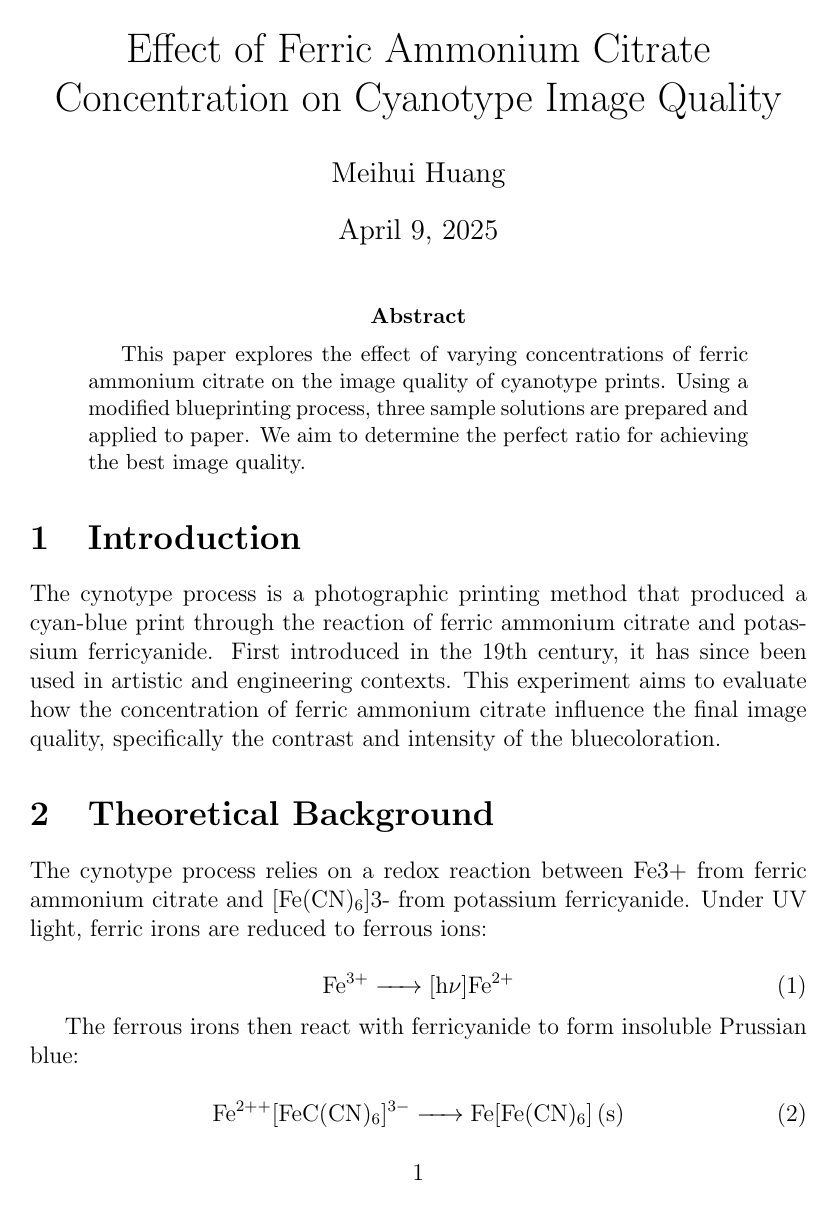
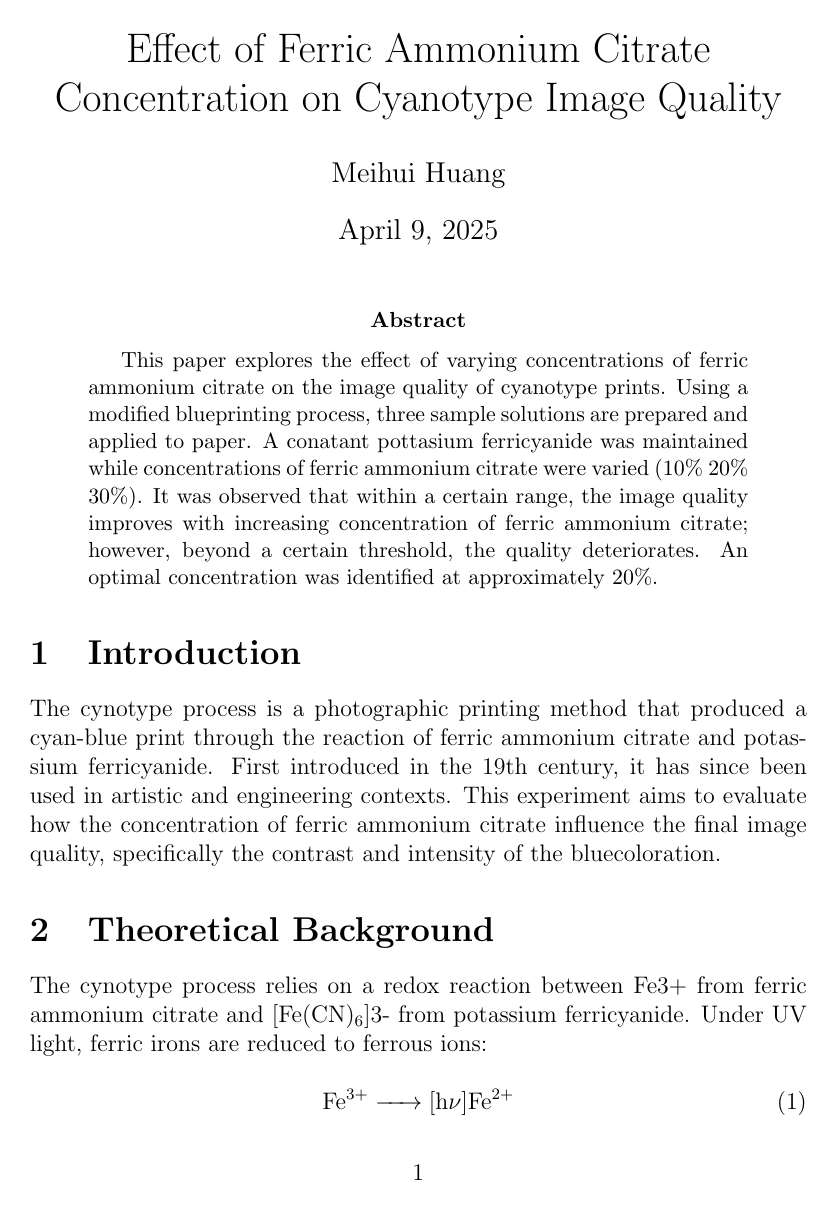
Before and after one commit to katharineh098/blueprint, a LaTeX paper (blueprint.tex): page 1 of 3. Compiled offline with pdfLaTeX.

Commit message:
fixed 3 issues

```diff
--- a/blueprint.tex
+++ b/blueprint.tex
@@ -15,7 +15,7 @@
 \maketitle
 
 \begin{abstract}
-This paper explores the effect of varying concentrations of ferric ammonium citrate on the image quality of cyanotype prints. Using a modified blueprinting process, three sample solutions are prepared and applied to paper. We aim to determine the perfect ratio for achieving the best image quality.
+This paper explores the effect of varying concentrations of ferric ammonium citrate on the image quality of cyanotype prints. Using a modified blueprinting process, three sample solutions are prepared and applied to paper. A conatant pottasium ferricyanide was maintained while concentrations of ferric ammonium citrate were varied (10\% 20\% 30\%). It was observed that within a certain range, the image quality improves with increasing concentration of ferric ammonium citrate; however, beyond a certain threshold, the quality deteriorates. An optimal concentration was identified at approximately 20\%.
 \end{abstract}
 
 \section{Introduction}
```
Also changed, not shown: blueprint.tex (2 more changed lines).
